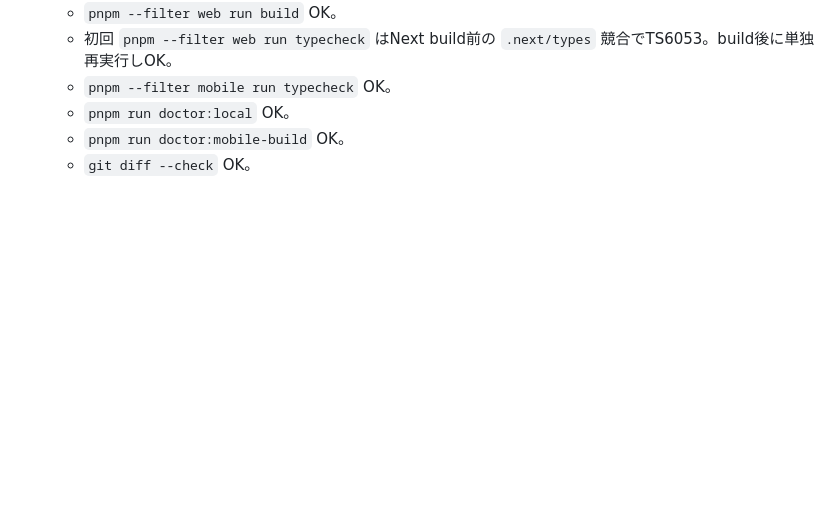
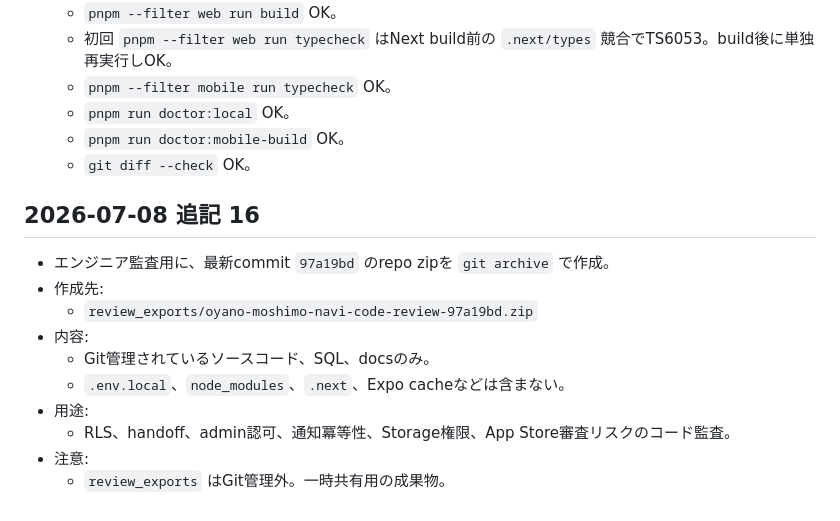
Before and after one commit to dogwoodcommunity/oyano-moshimo-navi, a Markdown page: docs/SESSION_HANDOFF.md, the part around the change. GitHub-like rendering; blank space fills up the shorter version.

Commit message:
Record code review archive export

```diff
--- a/docs/SESSION_HANDOFF.md
+++ b/docs/SESSION_HANDOFF.md
@@ -753,3 +753,16 @@ GitHubが必要な理由:
   - `pnpm run doctor:local` OK。
   - `pnpm run doctor:mobile-build` OK。
   - `git diff --check` OK。
+
+## 2026-07-08 追記 16
+
+- エンジニア監査用に、最新commit `97a19bd` のrepo zipを `git archive` で作成。
+- 作成先:
+  - `review_exports/oyano-moshimo-navi-code-review-97a19bd.zip`
+- 内容:
+  - Git管理されているソースコード、SQL、docsのみ。
+  - `.env.local`、`node_modules`、`.next`、Expo cacheなどは含まない。
+- 用途:
+  - RLS、handoff、admin認可、通知冪等性、Storage権限、App Store審査リスクのコード監査。
+- 注意:
+  - `review_exports` はGit管理外。一時共有用の成果物。
```
